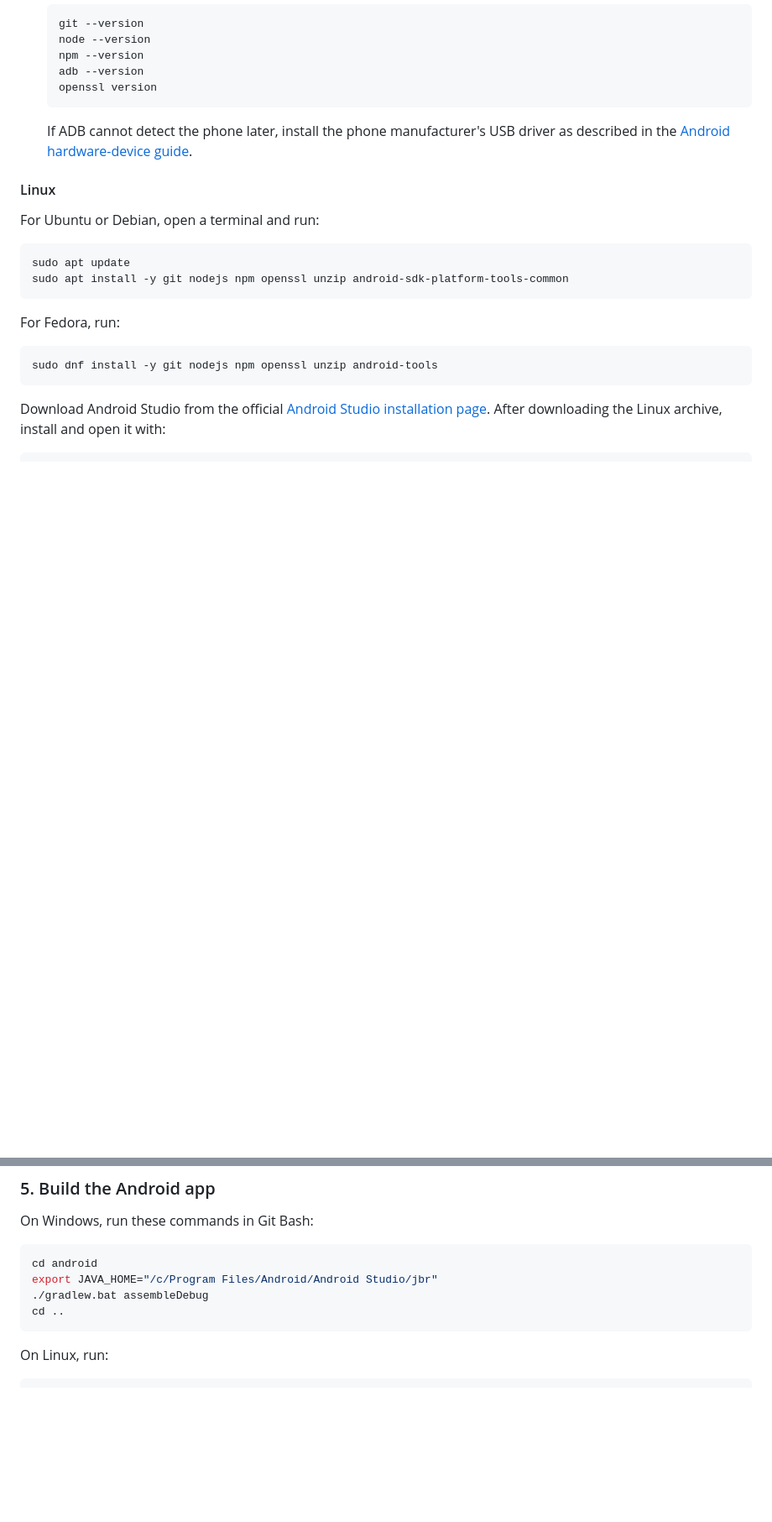
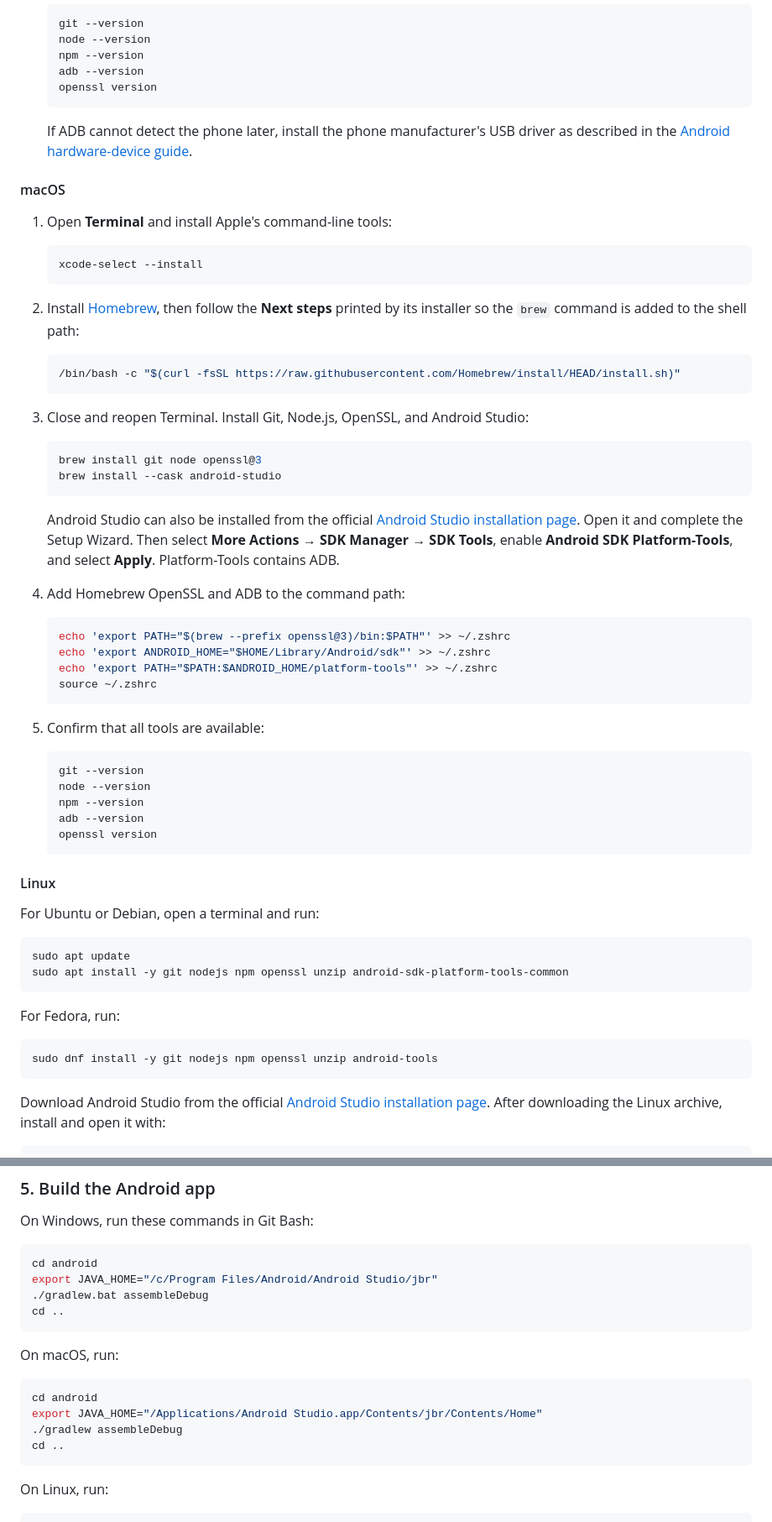
Before and after one commit to seonabrar804/local-sensor-cloud, a Markdown page: README.md, 2 parts joined by grey strips. Shown at 84% size. Drawn GitHub-style; blank space fills up the shorter version.

Commit message:
Add macOS setup instructions

````diff
--- a/README.md
+++ b/README.md
@@ -79,6 +79,48 @@ The project needs Git, Node.js with npm, Android Studio, ADB, and OpenSSL. Follo
 
    If ADB cannot detect the phone later, install the phone manufacturer's USB driver as described in the [Android hardware-device guide](https://developer.android.com/studio/run/device).
 
+#### macOS
+
+1. Open **Terminal** and install Apple's command-line tools:
+
+   ```bash
+   xcode-select --install
+   ```
+
+2. Install [Homebrew](https://brew.sh/), then follow the **Next steps** printed by its installer so the `brew` command is added to the shell path:
+
+   ```bash
+   /bin/bash -c "$(curl -fsSL https://raw.githubusercontent.com/Homebrew/install/HEAD/install.sh)"
+   ```
+
+3. Close and reopen Terminal. Install Git, Node.js, OpenSSL, and Android Studio:
+
+   ```bash
+   brew install git node openssl@3
+   brew install --cask android-studio
+   ```
+
+   Android Studio can also be installed from the official [Android Studio installation page](https://developer.android.com/studio/install). Open it and complete the Setup Wizard. Then select **More Actions → SDK Manager → SDK Tools**, enable **Android SDK Platform-Tools**, and select **Apply**. Platform-Tools contains ADB.
+
+4. Add Homebrew OpenSSL and ADB to the command path:
+
+   ```bash
+   echo 'export PATH="$(brew --prefix openssl@3)/bin:$PATH"' >> ~/.zshrc
+   echo 'export ANDROID_HOME="$HOME/Library/Android/sdk"' >> ~/.zshrc
+   echo 'export PATH="$PATH:$ANDROID_HOME/platform-tools"' >> ~/.zshrc
+   source ~/.zshrc
+   ```
+
+5. Confirm that all tools are available:
+
+   ```bash
+   git --version
+   node --version
+   npm --version
+   adb --version
+   openssl version
+   ```
+
 #### Linux
 
 For Ubuntu or Debian, open a terminal and run:
@@ -189,6 +239,15 @@ On Windows, run these commands in Git Bash:
 cd android
 export JAVA_HOME="/c/Program Files/Android/Android Studio/jbr"
 ./gradlew.bat assembleDebug
+cd ..
+```
+
+On macOS, run:
+
+```bash
+cd android
+export JAVA_HOME="/Applications/Android Studio.app/Contents/jbr/Contents/Home"
+./gradlew assembleDebug
 cd ..
 ```
 
````
Also changed, not shown: other parts of README.md (+13 -5 lines).
